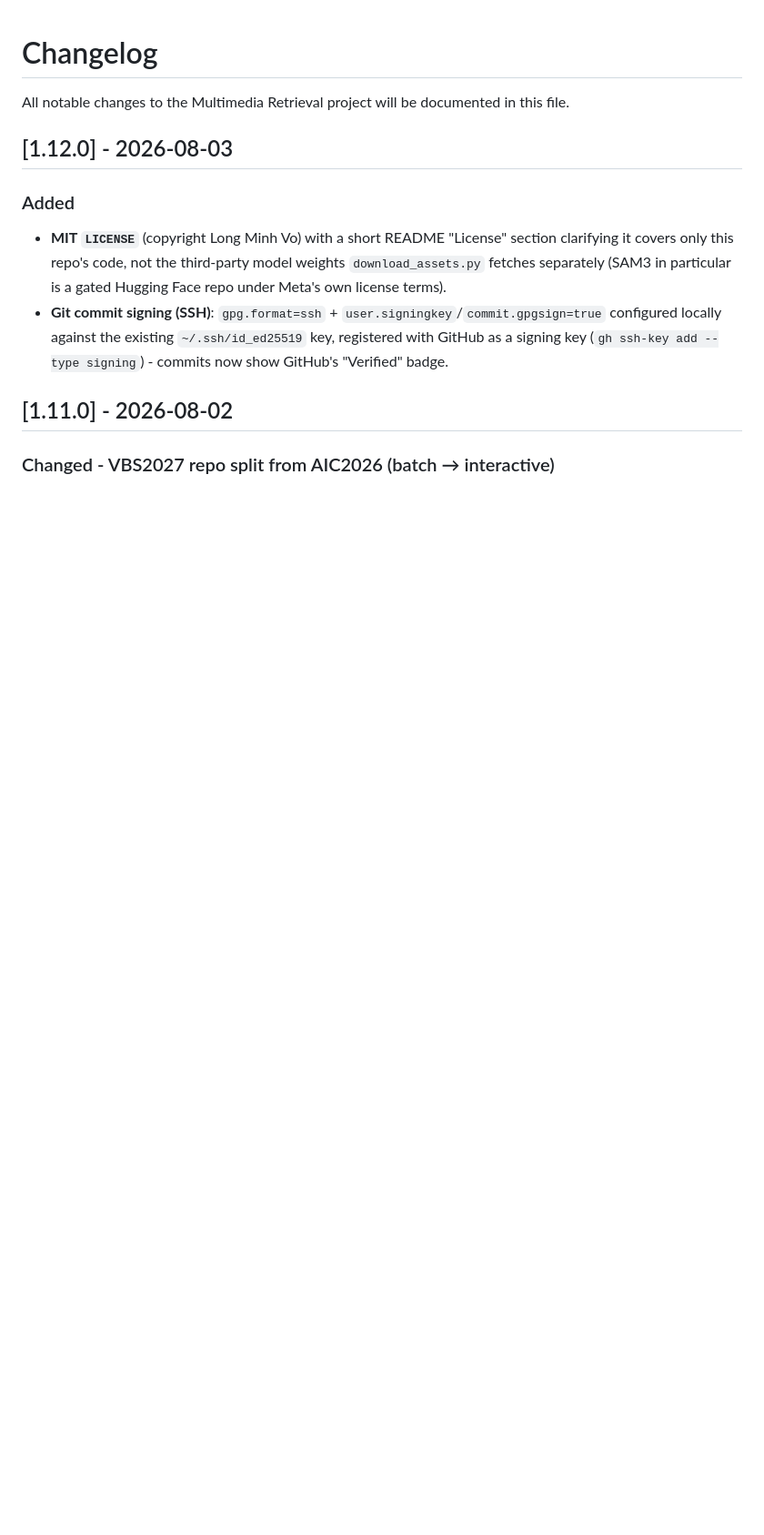
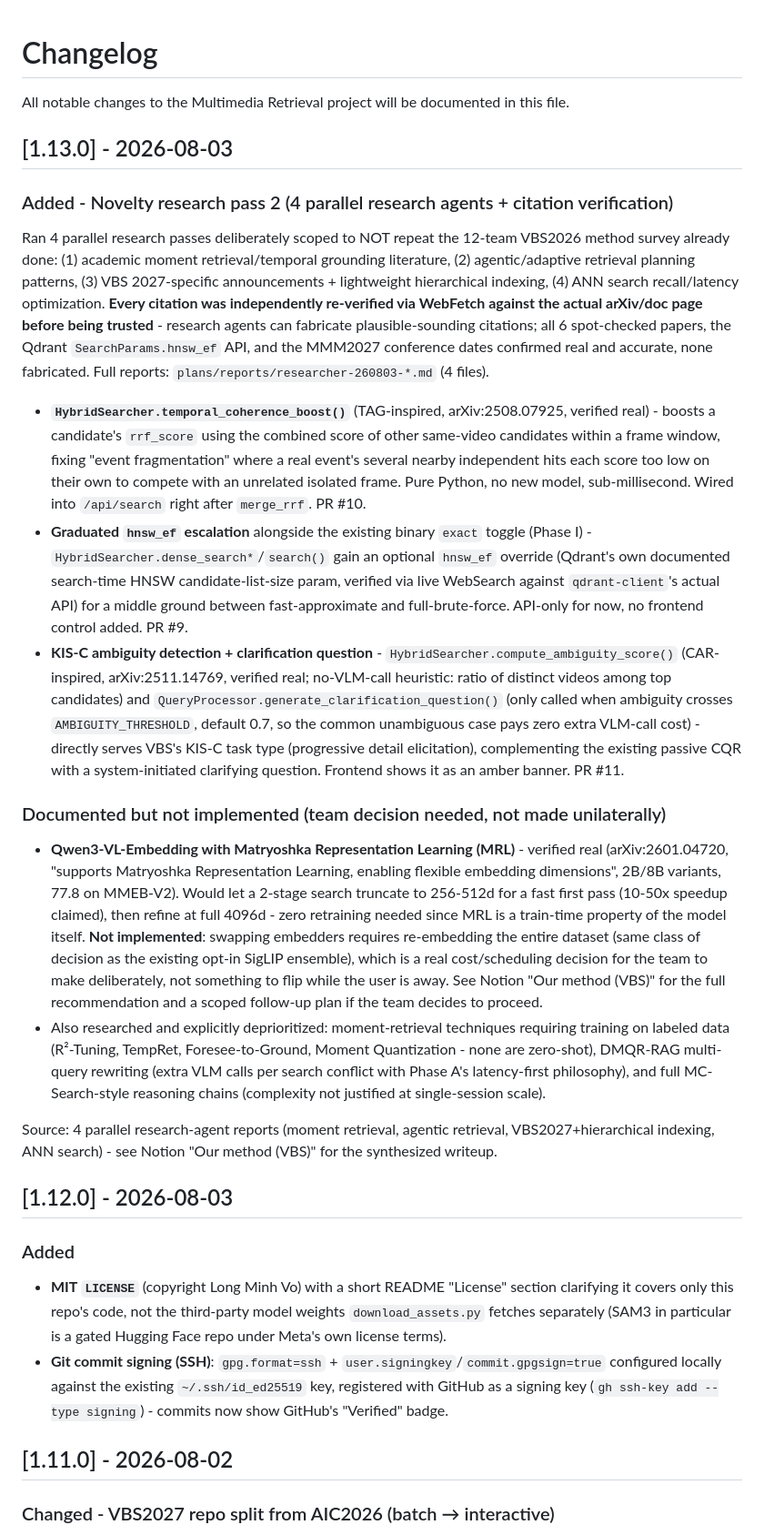
Before and after one commit to mncuchiinhuttt/tgltw-vbs-2027, a Markdown page: CHANGELOG.md, the part around the change. Shown at 91% size. Drawn GitHub-style; blank space fills up the shorter version.

Commit message:
docs: changelog for novelty research pass 2 (Phase J/K/L + MRL recommendation)

```diff
--- a/CHANGELOG.md
+++ b/CHANGELOG.md
@@ -1,6 +1,21 @@
 # Changelog
 
 All notable changes to the Multimedia Retrieval project will be documented in this file.
+
+## [1.13.0] - 2026-08-03
+
+### Added - Novelty research pass 2 (4 parallel research agents + citation verification)
+Ran 4 parallel research passes deliberately scoped to NOT repeat the 12-team VBS2026 method survey already done: (1) academic moment retrieval/temporal grounding literature, (2) agentic/adaptive retrieval planning patterns, (3) VBS 2027-specific announcements + lightweight hierarchical indexing, (4) ANN search recall/latency optimization. **Every citation was independently re-verified via WebFetch against the actual arXiv/doc page before being trusted** - research agents can fabricate plausible-sounding citations; all 6 spot-checked papers, the Qdrant `SearchParams.hnsw_ef` API, and the MMM2027 conference dates confirmed real and accurate, none fabricated. Full reports: `plans/reports/researcher-260803-*.md` (4 files).
+
+- **`HybridSearcher.temporal_coherence_boost()`** (TAG-inspired, arXiv:2508.07925, verified real) - boosts a candidate's `rrf_score` using the combined score of other same-video candidates within a frame window, fixing "event fragmentation" where a real event's several nearby independent hits each score too low on their own to compete with an unrelated isolated frame. Pure Python, no new model, sub-millisecond. Wired into `/api/search` right after `merge_rrf`. PR #10.
+- **Graduated `hnsw_ef` escalation** alongside the existing binary `exact` toggle (Phase I) - `HybridSearcher.dense_search*`/`search()` gain an optional `hnsw_ef` override (Qdrant's own documented search-time HNSW candidate-list-size param, verified via live WebSearch against `qdrant-client`'s actual API) for a middle ground between fast-approximate and full-brute-force. API-only for now, no frontend control added. PR #9.
+- **KIS-C ambiguity detection + clarification question** - `HybridSearcher.compute_ambiguity_score()` (CAR-inspired, arXiv:2511.14769, verified real; no-VLM-call heuristic: ratio of distinct videos among top candidates) and `QueryProcessor.generate_clarification_question()` (only called when ambiguity crosses `AMBIGUITY_THRESHOLD`, default 0.7, so the common unambiguous case pays zero extra VLM-call cost) - directly serves VBS's KIS-C task type (progressive detail elicitation), complementing the existing passive CQR with a system-initiated clarifying question. Frontend shows it as an amber banner. PR #11.
+
+### Documented but not implemented (team decision needed, not made unilaterally)
+- **Qwen3-VL-Embedding with Matryoshka Representation Learning (MRL)** - verified real (arXiv:2601.04720, "supports Matryoshka Representation Learning, enabling flexible embedding dimensions", 2B/8B variants, 77.8 on MMEB-V2). Would let a 2-stage search truncate to 256-512d for a fast first pass (10-50x speedup claimed), then refine at full 4096d - zero retraining needed since MRL is a train-time property of the model itself. **Not implemented**: swapping embedders requires re-embedding the entire dataset (same class of decision as the existing opt-in SigLIP ensemble), which is a real cost/scheduling decision for the team to make deliberately, not something to flip while the user is away. See Notion "Our method (VBS)" for the full recommendation and a scoped follow-up plan if the team decides to proceed.
+- Also researched and explicitly deprioritized: moment-retrieval techniques requiring training on labeled data (R²-Tuning, TempRet, Foresee-to-Ground, Moment Quantization - none are zero-shot), DMQR-RAG multi-query rewriting (extra VLM calls per search conflict with Phase A's latency-first philosophy), and full MC-Search-style reasoning chains (complexity not justified at single-session scale).
+
+Source: 4 parallel research-agent reports (moment retrieval, agentic retrieval, VBS2027+hierarchical indexing, ANN search) - see Notion "Our method (VBS)" for the synthesized writeup.
 
 ## [1.12.0] - 2026-08-03
 
```
